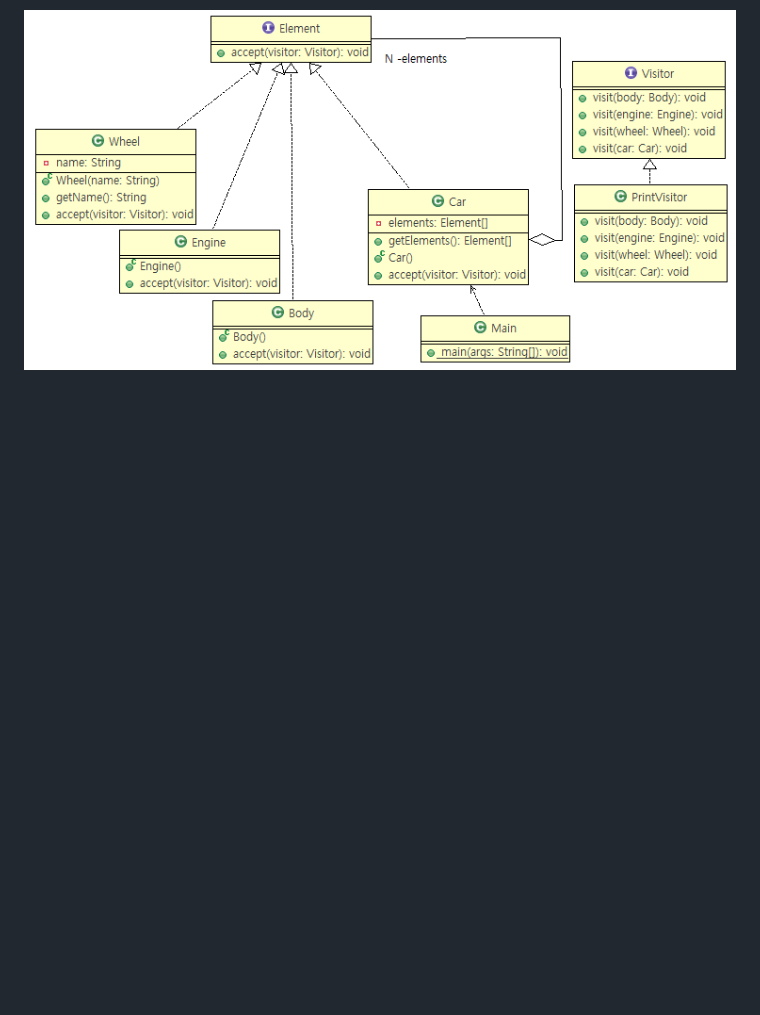
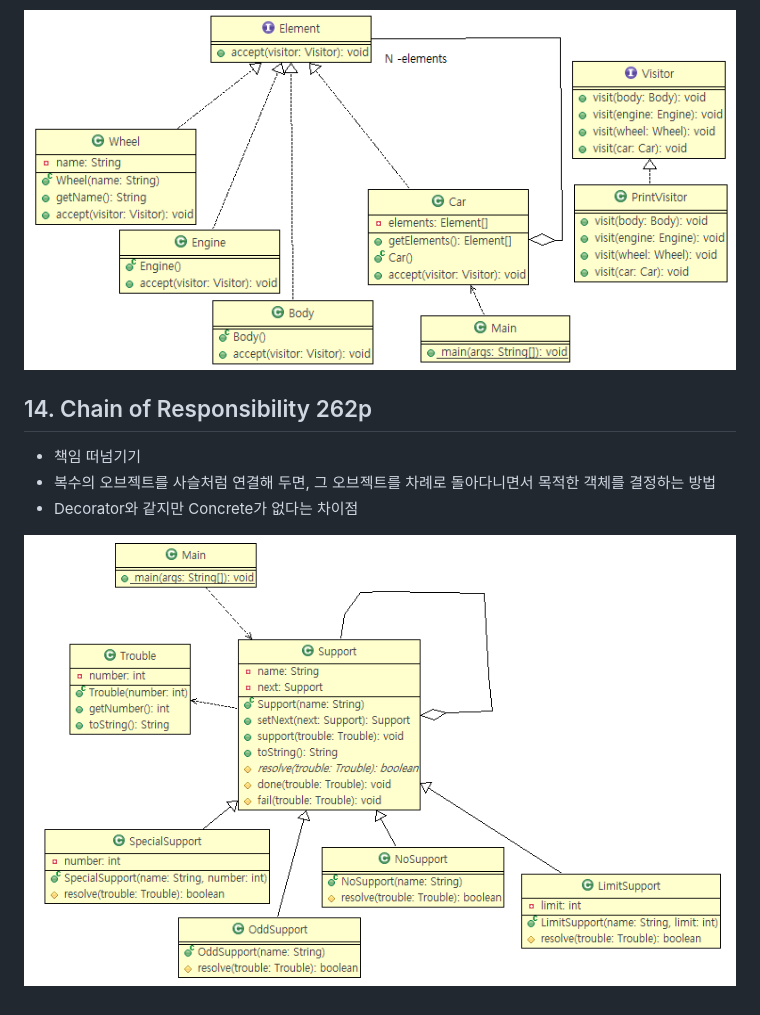
Before and after one commit to ddulhddul/Guide, a Markdown page: memo/day3.md, the part around the change. GitHub-like rendering; pictures changed too: be_ChainOfResponsibility2/img.PNG (added); blank space fills up the shorter version.

```diff
--- a/memo/day3.md
+++ b/memo/day3.md
@@ -31,3 +31,10 @@ http://javafactory.tistory.com/963
     - 필요시 Adapter 를 이용...
 
 ![Visitor](../be_Visitor2/img.PNG)
+
+## 14. Chain of Responsibility 262p
+- 책임 떠넘기기
+- 복수의 오브젝트를 사슬처럼 연결해 두면, 그 오브젝트를 차례로 돌아다니면서 목적한 객체를 결정하는 방법
+- Decorator와 같지만 Concrete가 없다는 차이점
+
+![CoR](../be_ChainOfResponsibility2/img.PNG)
```
Also changed, not shown: 2 other files.
